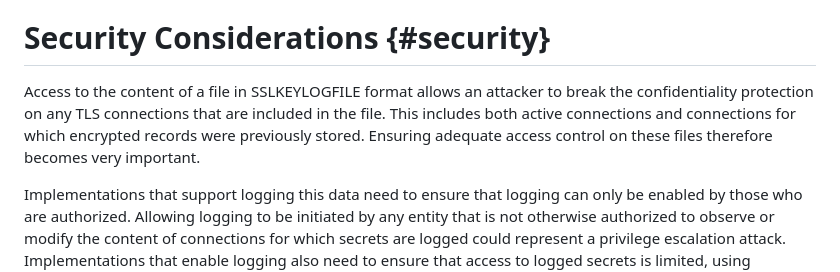
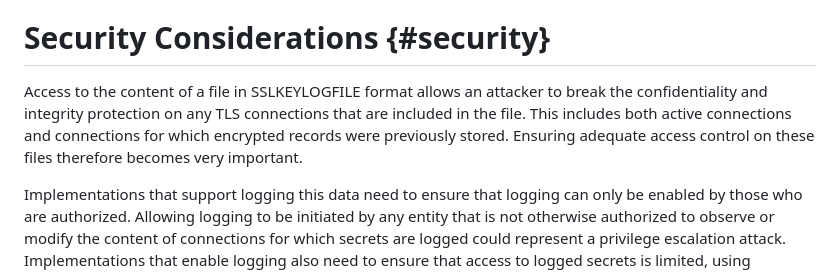
Before and after one commit to tlswg/sslkeylogfile, a Markdown page: draft-ietf-tls-keylogfile.md, the part around the change. GitHub-like rendering.

Commit message:
Integrity is busted too

```diff
--- a/draft-ietf-tls-keylogfile.md
+++ b/draft-ietf-tls-keylogfile.md
@@ -207,10 +207,10 @@ label "CLIENT_RANDOM" to identify the "master" secret for the connection.
 # Security Considerations {#security}
 
 Access to the content of a file in SSLKEYLOGFILE format allows an attacker to
-break the confidentiality protection on any TLS connections that are included in
-the file.  This includes both active connections and connections for which
-encrypted records were previously stored.  Ensuring adequate access control on
-these files therefore becomes very important.
+break the confidentiality and integrity protection on any TLS connections that
+are included in the file.  This includes both active connections and connections
+for which encrypted records were previously stored.  Ensuring adequate access
+control on these files therefore becomes very important.
 
 Implementations that support logging this data need to ensure that logging can
 only be enabled by those who are authorized.  Allowing logging to be initiated
```
